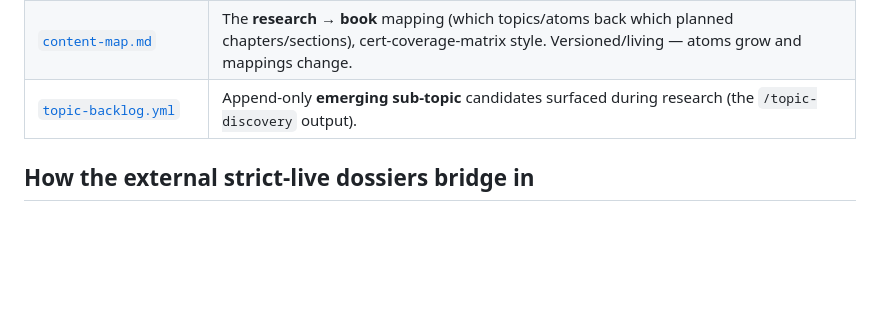
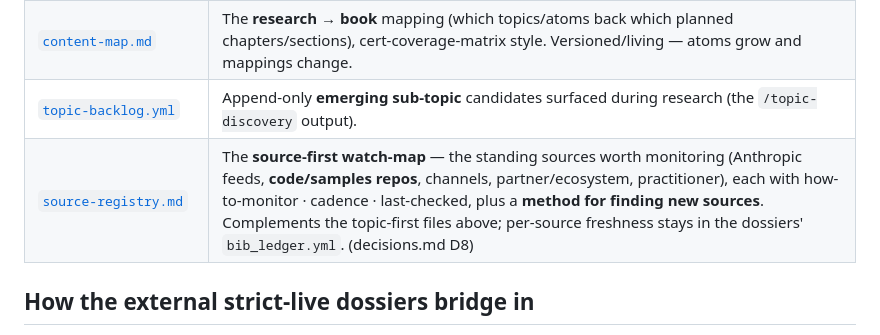
Before and after one commit to brandon-behring/claude-books, a Markdown page: docs/research-program/README.md, the part around the change. GitHub-like rendering; blank space fills up the shorter version.

```diff
--- a/docs/research-program/README.md
+++ b/docs/research-program/README.md
@@ -35,6 +35,7 @@ lives **externally** as strict-live dossiers in `~/Claude/` and bridges in (see
 | [`trajectories.md`](./trajectories.md) | The living **momentum dashboard** — one row per topic (heating / stable / cooling / dormant / revived), last-checked, notable shifts. Lists *every* topic from day one (even stubs) so gaps + staleness are visible. |
 | [`content-map.md`](./content-map.md) | The **research → book** mapping (which topics/atoms back which planned chapters/sections), cert-coverage-matrix style. Versioned/living — atoms grow and mappings change. |
 | [`topic-backlog.yml`](./topic-backlog.yml) | Append-only **emerging sub-topic** candidates surfaced during research (the `/topic-discovery` output). |
+| [`source-registry.md`](./source-registry.md) | The **source-first watch-map** — the standing sources worth monitoring (Anthropic feeds, **code/samples repos**, channels, partner/ecosystem, practitioner), each with how-to-monitor · cadence · last-checked, plus a **method for finding new sources**. Complements the topic-first files above; per-source freshness stays in the dossiers' `bib_ledger.yml`. (decisions.md D8) |
 
 ## How the external strict-live dossiers bridge in
 
```
Also changed, not shown: docs/research-program/decisions.md (+8 -0 lines), docs/research-program/source-registry.md (added, +119 -0 lines).
